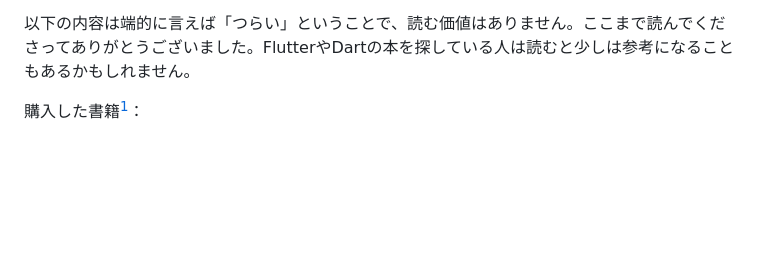
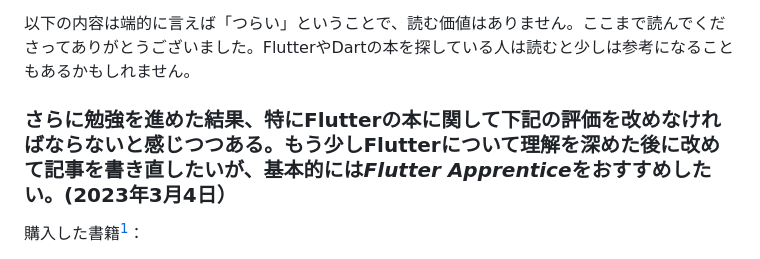
Before and after one commit to kentaroi/kentaroi.github.io, a Markdown page: src/blog/books-to-learn-dart-and-flutter.md, the part around the change. Drawn GitHub-style; blank space fills up the shorter version.

```diff
--- a/src/blog/books-to-learn-dart-and-flutter.md
+++ b/src/blog/books-to-learn-dart-and-flutter.md
@@ -15,6 +15,7 @@ tags: ['blog', 'Dart', 'Flutter', '技術書', '開発日記']
 
 以下の内容は端的に言えば「つらい」ということで、読む価値はありません。ここまで読んでくださってありがとうございました。FlutterやDartの本を探している人は読むと少しは参考になることもあるかもしれません。
 
+### さらに勉強を進めた結果、特にFlutterの本に関して下記の評価を改めなければならないと感じつつある。もう少しFlutterについて理解を深めた後に改めて記事を書き直したいが、基本的には*Flutter Apprentice*をおすすめしたい。(2023年3月4日）
 
 購入した書籍[^1]：
 1. [Jonathan Sande, *Dart Apprentice: Fundamentals*, (Kodeco Inc., 2022)](https://amzn.asia/d/g3r1gVp)
```
